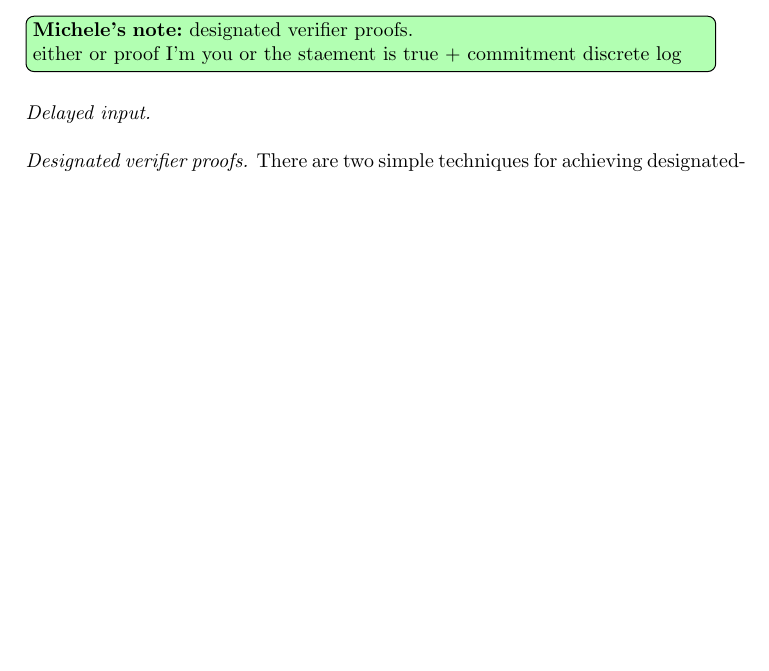
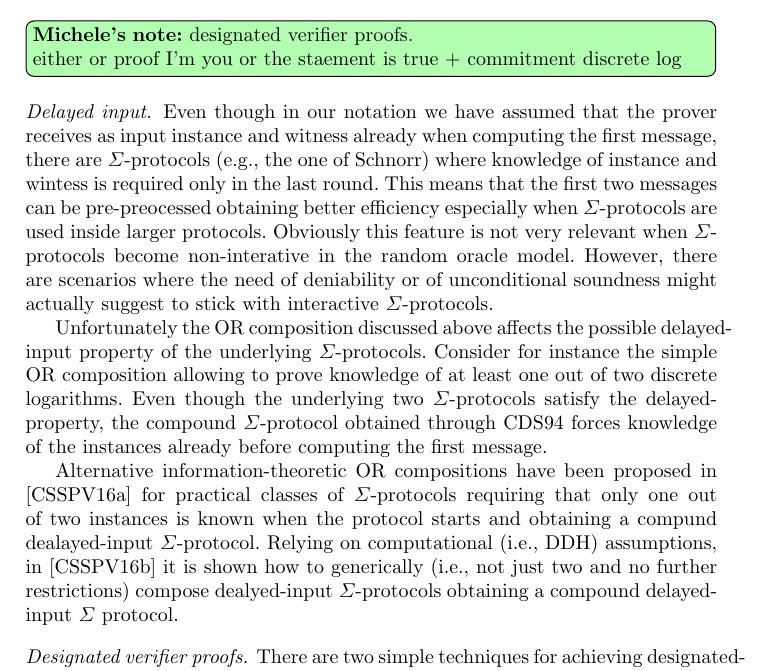
Before and after one commit to zkpstandard/wg-sigma-protocols, a LaTeX paper (main.tex): part of page 17 of 17 before the commit and part of page 17 of 18 after it, cut so that both start at the same text, the shorter picture padded with empty space. Compiled offline with pdfLaTeX.

Commit message:
Add paragraph about delayed-input from Ivan.

```diff
--- a/main.tex
+++ b/main.tex
@@ -870,6 +870,26 @@ be interesting for more tight use cases.
  either or proof I'm you or the staement is true + commitment discrete log}
 
 \paragraph{Delayed input.}
+Even though in our notation we have assumed that the prover receives as input
+instance and witness already when computing the first  message, there are
+ $\Sigma$-protocols (e.g., the one of Schnorr) where knowledge of instance
+ and wintess is required only in the last round. This means that
+ the first two messages can be pre-preocessed obtaining better efficiency
+ especially when $\Sigma$-protocols are used inside larger protocols.
+ Obviously this feature is not very relevant when $\Sigma$-protocols become non-interative in the random oracle model. However, there are scenarios where the need of deniability or of unconditional soundness might actually suggest to stick
+ with interactive $\Sigma$-protocols.
+
+Unfortunately the OR composition discussed above affects the possible
+delayed-input property of the underlying $\Sigma$-protocols. Consider for instance
+the simple OR composition allowing to prove knowledge of at least one out of
+two discrete logarithms. Even though the underlying two $\Sigma$-protocols
+satisfy the delayed-property, the compound $\Sigma$-protocol obtained through CDS94
+forces knowledge of the instances already before computing the first message.
+
+Alternative information-theoretic OR compositions have been proposed in [CSSPV16a]
+for practical classes of $\Sigma$-protocols requiring that only one out of two
+instances is known when the protocol starts and obtaining a compund dealayed-input
+$\Sigma$-protocol. Relying on computational (i.e., DDH) assumptions, in [CSSPV16b] it is shown how to generically (i.e., not just two and no further restrictions) compose dealyed-input $\Sigma$-protocols obtaining a compound delayed-input $\Sigma$ protocol.
 \paragraph{Designated verifier proofs.} There are two simple techniques for achieving designated-verifier proofs:
 \paragraph{Shared proof computation.} Splitting the witness across multiple devices is very appealing from an applied security perspective.
 Recently, we saw a number of protocols based on the same template of of \cref{fig:generic} ~\cite{EPRINT:KomGol20,EPRINT:NicRufSeu20}, especially targeting applications in signatures for cryptocurrencies.
```
